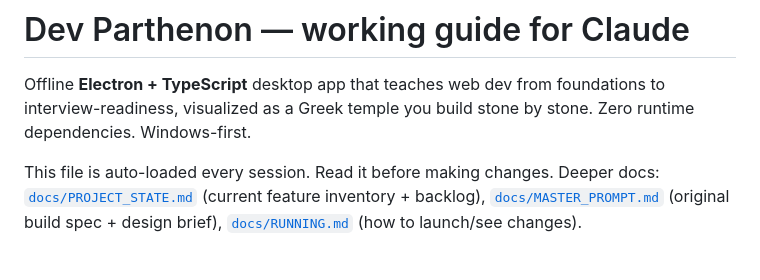
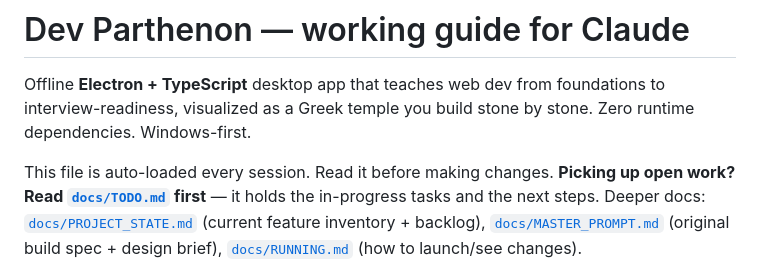
Before and after one commit to egsmitty/devParthenon, a Markdown page: CLAUDE.md, the part around the change. Drawn GitHub-style.

```diff
--- a/CLAUDE.md
+++ b/CLAUDE.md
@@ -5,6 +5,8 @@ foundations to interview-readiness, visualized as a Greek temple you build
 stone by stone. Zero runtime dependencies. Windows-first.
 
 This file is auto-loaded every session. Read it before making changes.
+**Picking up open work? Read [`docs/TODO.md`](docs/TODO.md) first** — it holds
+the in-progress tasks and the next steps.
 Deeper docs: [`docs/PROJECT_STATE.md`](docs/PROJECT_STATE.md) (current feature
 inventory + backlog), [`docs/MASTER_PROMPT.md`](docs/MASTER_PROMPT.md)
 (original build spec + design brief), [`docs/RUNNING.md`](docs/RUNNING.md)
```
Also changed, not shown: docs/TODO.md (added, +58 -0 lines).
